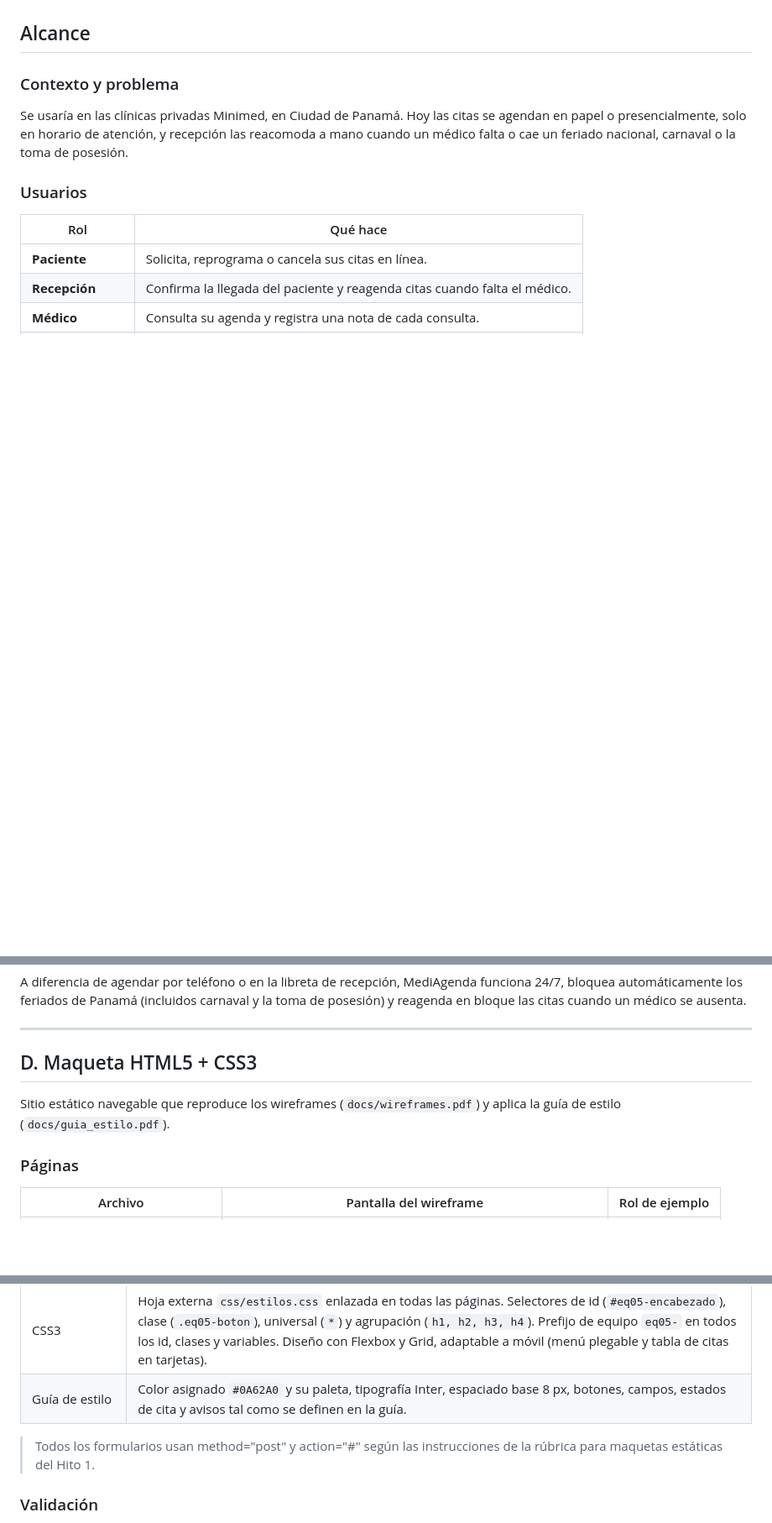
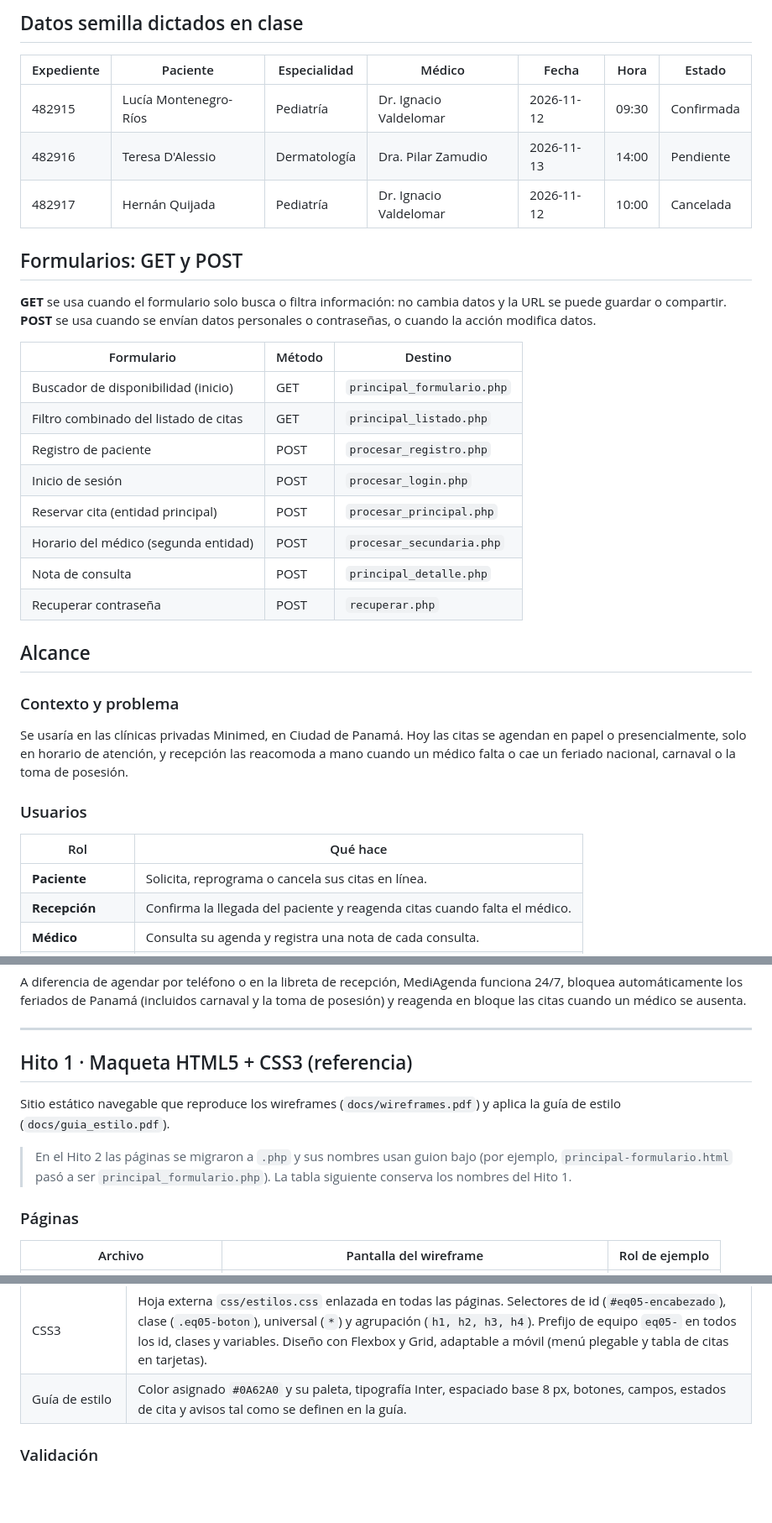
Before and after one commit to bconcepcion1376/proyecto-semestral-eq05, a Markdown page: README.md, 3 parts joined by grey strips. Shown at 84% size. GitHub-like rendering; blank space fills up the shorter version.

```diff
--- a/README.md
+++ b/README.md
@@ -28,3 +68,26 @@ MediAgenda es un sistema web de citas médicas para las clínicas privadas Minim
+## Datos semilla dictados en clase
+
+| Expediente | Paciente | Especialidad | Médico | Fecha | Hora | Estado |
+|---|---|---|---|---|---|---|
+| 482915 | Lucía Montenegro-Ríos | Pediatría | Dr. Ignacio Valdelomar | 2026-11-12 | 09:30 | Confirmada |
+| 482916 | Teresa D'Alessio | Dermatología | Dra. Pilar Zamudio | 2026-11-13 | 14:00 | Pendiente |
+| 482917 | Hernán Quijada | Pediatría | Dr. Ignacio Valdelomar | 2026-11-12 | 10:00 | Cancelada |
+
+## Formularios: GET y POST
+
+**GET** se usa cuando el formulario solo busca o filtra información: no cambia datos y la URL se puede guardar o compartir.
+**POST** se usa cuando se envían datos personales o contraseñas, o cuando la acción modifica datos.
+
+| Formulario | Método | Destino |
+|---|---|---|
+| Buscador de disponibilidad (inicio) | GET | `principal_formulario.php` |
+| Filtro combinado del listado de citas | GET | `principal_listado.php` |
+| Registro de paciente | POST | `procesar_registro.php` |
+| Inicio de sesión | POST | `procesar_login.php` |
+| Reservar cita (entidad principal) | POST | `procesar_principal.php` |
+| Horario del médico (segunda entidad) | POST | `procesar_secundaria.php` |
+| Nota de consulta | POST | `principal_detalle.php` |
+| Recuperar contraseña | POST | `recuperar.php` |
 
 ## Alcance
 
@@ -65,9 +128,11 @@ A diferencia de agendar por teléfono o en la libreta de recepción, MediAgenda
 
 ---
 
-## D. Maqueta HTML5 + CSS3
+## Hito 1 · Maqueta HTML5 + CSS3 (referencia)
 
 Sitio estático navegable que reproduce los wireframes (`docs/wireframes.pdf`) y aplica la guía de estilo (`docs/guia_estilo.pdf`).
+
+> En el Hito 2 las páginas se migraron a `.php` y sus nombres usan guion bajo (por ejemplo, `principal-formulario.html` pasó a ser `principal_formulario.php`). La tabla siguiente conserva los nombres del Hito 1.
 
 ### Páginas
 
@@ -111,8 +176,6 @@ docs/                               propuesta, wireframes, guía de estilo y dem
 | CSS3 | Hoja externa `css/estilos.css` enlazada en todas las páginas. Selectores de id (`#eq05-encabezado`), clase (`.eq05-boton`), universal (`*`) y agrupación (`h1, h2, h3, h4`). Prefijo de equipo `eq05-` en todos los id, clases y variables. Diseño con Flexbox y Grid, adaptable a móvil (menú plegable y tabla de citas en tarjetas). |
 | Guía de estilo | Color asignado `#0A62A0` y su paleta, tipografía Inter, espaciado base 8 px, botones, campos, estados de cita y avisos tal como se definen en la guía. |
 
-> Todos los formularios usan method="post" y action="#" según las instrucciones de la rúbrica para maquetas estáticas del Hito 1.
-
 ### Validación
 
 Todas las páginas se validaron sin errores con el validador HTML del W3C (Nu Html Checker) y la hoja de estilos con el validador CSS del W3C (perfil CSS3).
```
Also changed, not shown: other parts of README.md (+69 -14 lines).
